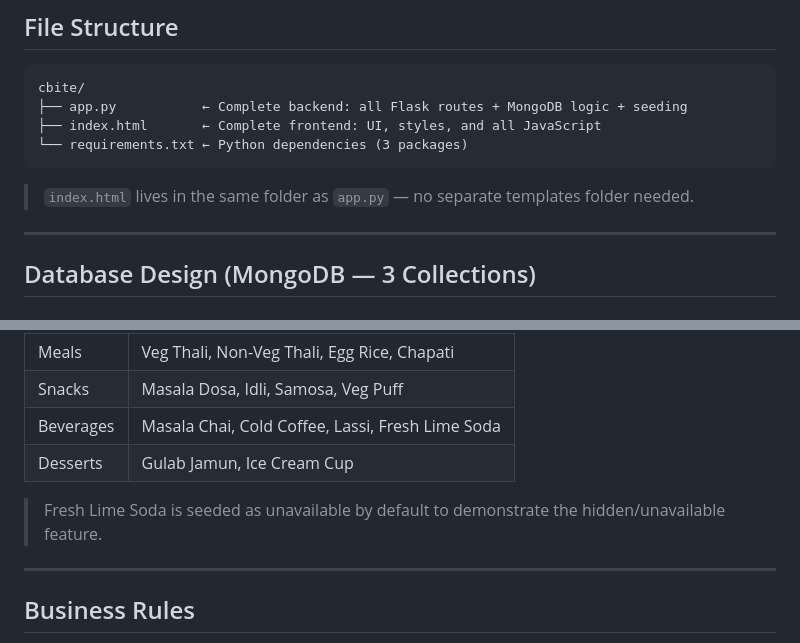
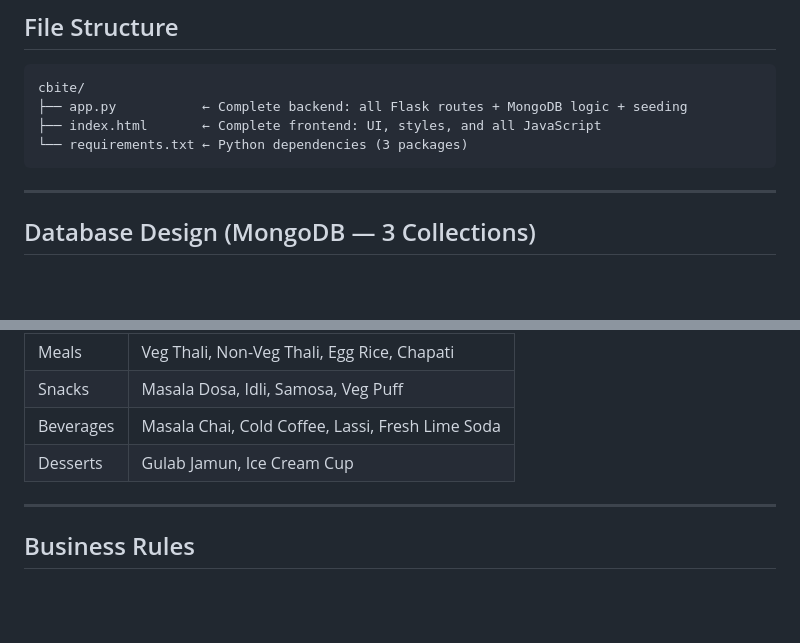
Before and after one commit to jairajrenjith/CBite, a Markdown page: README.md, 2 parts joined by grey strips. Rendered like a GitHub page; blank space fills up the shorter version.

````diff
--- a/README.md
+++ b/README.md
@@ -65,8 +65,6 @@ cbite/
 ├── index.html       ← Complete frontend: UI, styles, and all JavaScript
 └── requirements.txt ← Python dependencies (3 packages)
 ```
-
-> `index.html` lives in the same folder as `app.py` — no separate templates folder needed.
 
 ---
 
@@ -219,8 +217,6 @@ To log in, click **"Staff / Admin Login"** in the top-right corner, select your
 | Beverages | Masala Chai, Cold Coffee, Lassi, Fresh Lime Soda |
 | Desserts  | Gulab Jamun, Ice Cream Cup                       |
 
-> Fresh Lime Soda is seeded as unavailable by default to demonstrate the hidden/unavailable feature.
-
 ---
 
 ## Business Rules
````
